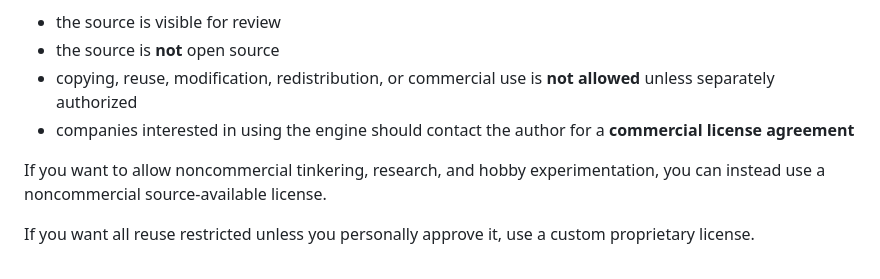
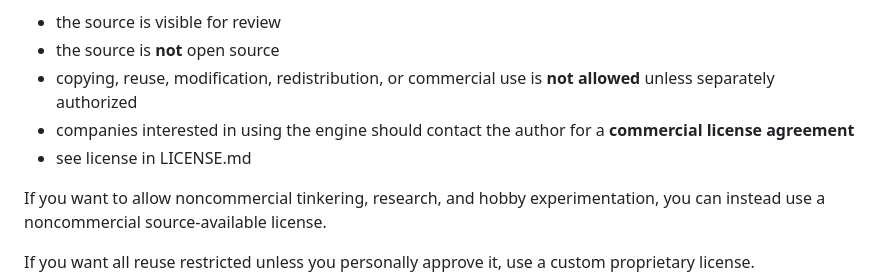
Before and after one commit to InnovativeBioresearch/INNBC-STARFIGHTER, a Markdown page: README.md, the part around the change. GitHub-like rendering.

```diff
--- a/README.md
+++ b/README.md
@@ -223,6 +223,7 @@ That means:
 - the source is **not** open source
 - copying, reuse, modification, redistribution, or commercial use is **not allowed** unless separately authorized
 - companies interested in using the engine should contact the author for a **commercial license agreement**
+- see license in LICENSE.md
 
 If you want to allow noncommercial tinkering, research, and hobby experimentation, you can instead use a noncommercial source-available license.
 
```
